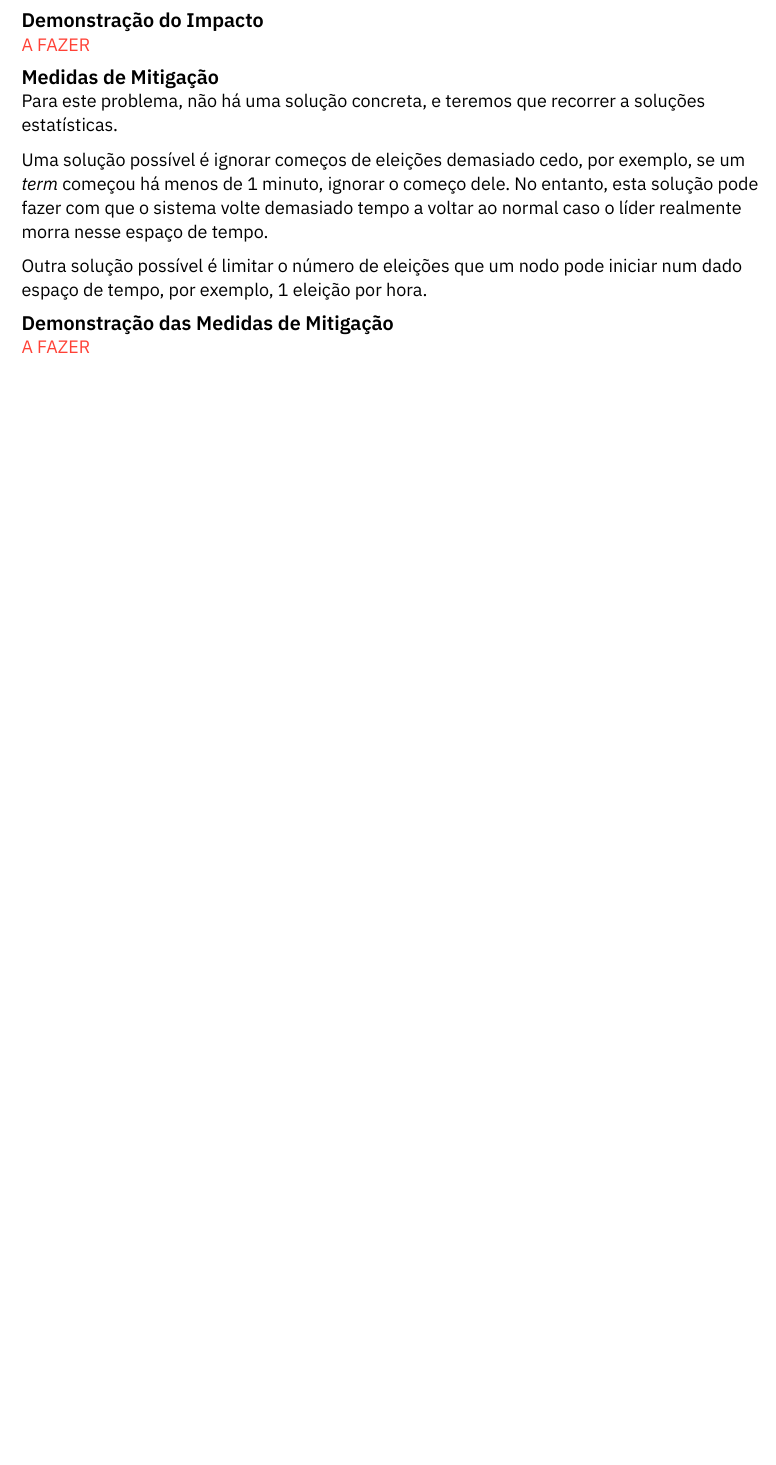
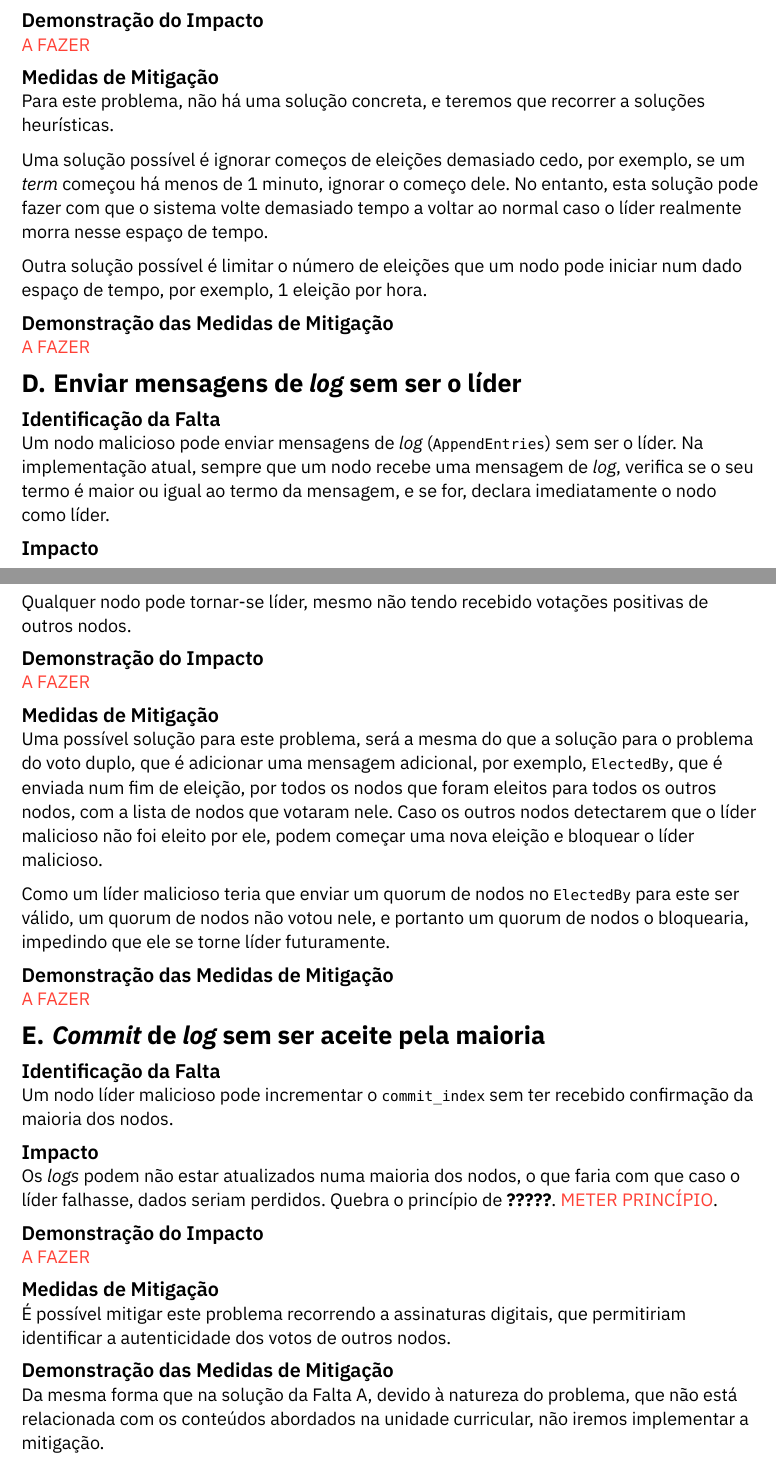
Before and after one commit to chicoferreira/pessi-raft, a Typst document (report/report.typ): part of page 2 of 2 before the commit and two parts of pages 2 and 3 of 3 after it, the two joined at a grey line, cut so that both start at the same text, the shorter picture padded with empty space. The pictures show the PDF file report/report.pdf that the author committed with the source.

Commit message:
Continue report

```diff
--- a/report/report.typ
+++ b/report/report.typ
@@ -92,7 +100,7 @@ a falhas assertivas que comprometam as propriedades de segurança do mesmo.
 ][
   #text(fill: red)[A FAZER]
 ][
-  Para este problema, não há uma solução concreta, e teremos que recorrer a soluções estatísticas.
+  Para este problema, não há uma solução concreta, e teremos que recorrer a soluções heurísticas.
 
   Uma solução possível é ignorar começos de eleições demasiado cedo, por exemplo, se um _term_ começou há menos de 1 minuto, ignorar o começo dele. No entanto, esta solução pode fazer com que o sistema volte demasiado tempo a voltar ao normal caso o líder realmente morra nesse espaço de tempo.
 
@@ -100,3 +108,34 @@ a falhas assertivas que comprometam as propriedades de segurança do mesmo.
 ][
   #text(fill: red)[A FAZER]
 ]
+
+#fault_chapter[
+  Enviar mensagens de _log_ sem ser o líder
+][
+  Um nodo malicioso pode enviar mensagens de _log_ (`AppendEntries`) sem ser o líder. Na implementação atual, sempre que um nodo
+  recebe uma mensagem de _log_, verifica se o seu termo é maior ou igual ao termo da mensagem, e se for, declara imediatamente o nodo como líder.
+][
+  Qualquer nodo pode tornar-se líder, mesmo não tendo recebido votações positivas de outros nodos.
+][
+  #text(fill: red)[A FAZER]
+][
+  Uma possível solução para este problema, será a mesma do que a solução para o problema do voto duplo, que é adicionar uma mensagem adicional, por exemplo, `ElectedBy`, que é enviada num fim de eleição, por todos os nodos que foram eleitos para todos os outros nodos, com a lista de nodos que votaram nele. Caso os outros nodos detectarem que o líder malicioso não foi eleito por ele, podem começar uma nova eleição e bloquear o líder malicioso.
+
+  Como um líder malicioso teria que enviar um quorum de nodos no `ElectedBy` para este ser válido, um quorum de nodos não votou nele, e portanto um quorum de nodos o bloquearia, impedindo que ele se torne líder futuramente.
+][
+  #text(fill: red)[A FAZER]
+]
+
+#fault_chapter[
+  _Commit_ de _log_ sem ser aceite pela maioria
+][
+  Um nodo líder malicioso pode incrementar o `commit_index` sem ter recebido confirmação da maioria dos nodos.
+][
+  Os _logs_ podem não estar atualizados numa maioria dos nodos, o que faria com que caso o líder falhasse, dados seriam perdidos. Quebra o princípio de *?????*. #text(fill: red)[METER PRINCÍPIO].
+][
+  #text(fill: red)[A FAZER]
+][
+  É possível mitigar este problema recorrendo a assinaturas digitais, que permitiriam identificar a autenticidade dos votos de outros nodos.
+][
+  Da mesma forma que na solução da @falsificacao, devido à natureza do problema, que não está relacionada com os conteúdos abordados na unidade curricular, não iremos implementar a mitigação.
+]
```
Also changed, not shown: report/report.pdf, report/report.typ (14 more changed lines).
